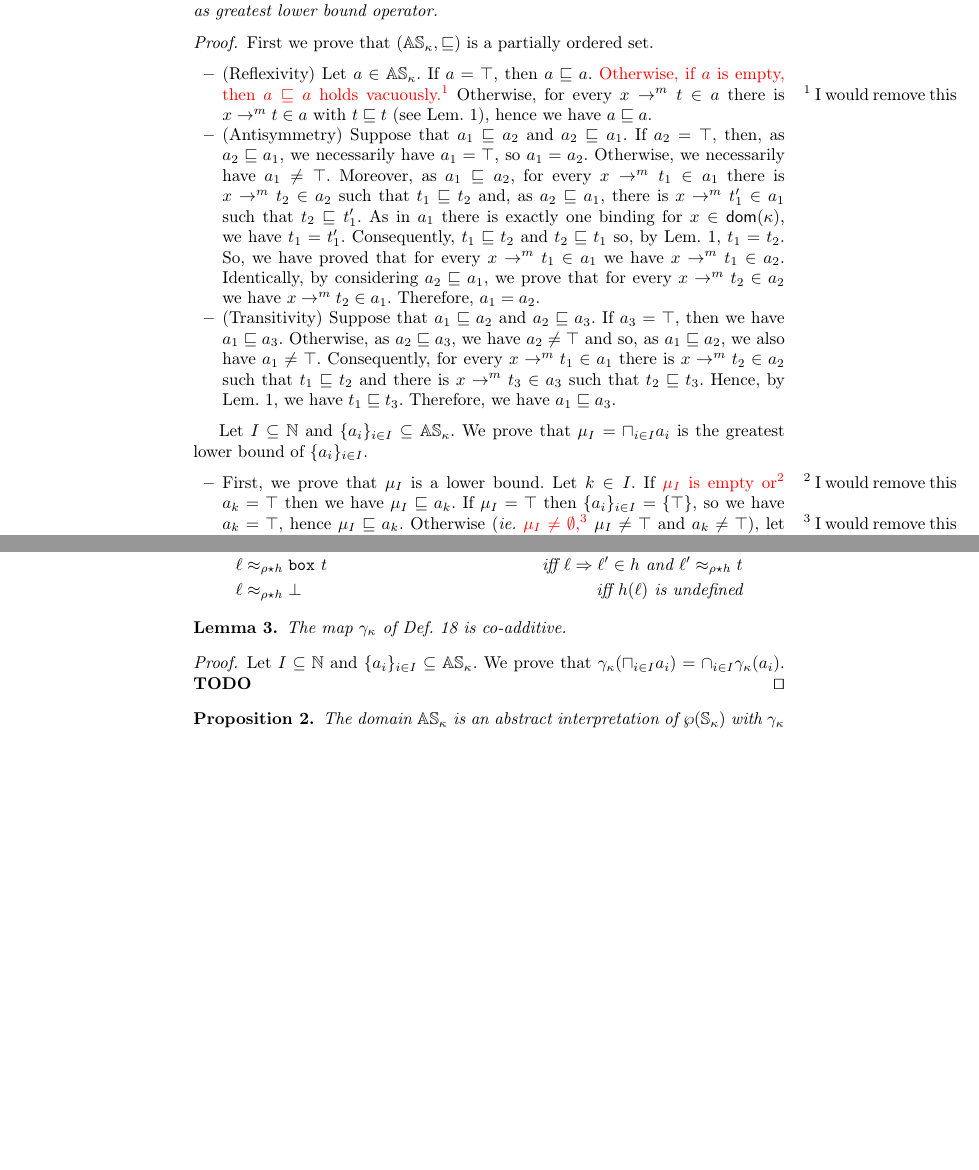
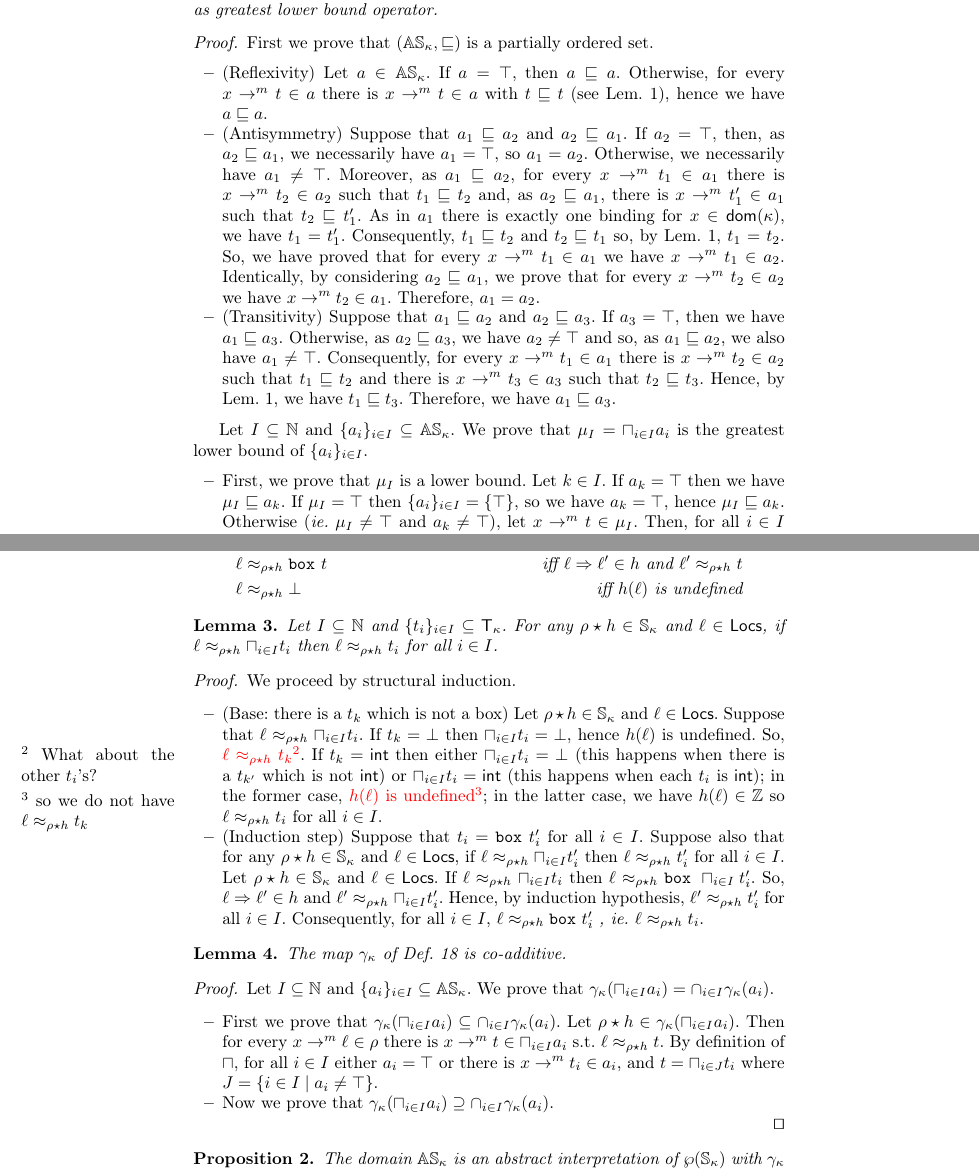
Before and after one commit to LedgerProject/safepkt_paper, a LaTeX thesis (000_rust.tex, which reads 030_abstract_semantics.tex): two parts of pages 13 and 14 of 14 before the commit and two parts of pages 13 and 14 of 15 after it, joined at a grey line, cut so that both start at the same text, the shorter picture padded with empty space. Compiled offline with pdfLaTeX.

Commit message:
Trying to prove co-additivity

```diff
--- a/030_abstract_semantics.tex
+++ b/030_abstract_semantics.tex
@@ -176,8 +178,8 @@
   \begin{itemize}
     \item (Reflexivity) Let $a\in\mathbb{AS}_\kappa$. If $a=\top$, then
       $a\sqsubseteq a$.
-      \issue{Otherwise, if $a$ is empty, then $a\sqsubseteq a$ holds
-      vacuously.}{I would remove this}
+      % \issue{Otherwise, if $a$ is empty, then $a\sqsubseteq a$ holds
+      % vacuously.}{I would remove this}
       Otherwise, for every $x\to^mt\in a$ there is $x\to^mt\in a$ with
     $t\sqsubseteq t$ (see Lem.~\ref{lemma:partial-order-types}), hence we have
     $a\sqsubseteq a$.
@@ -213,11 +215,12 @@
   \begin{itemize}
     \item First, we prove that $\mu_I$ is a lower bound.
       Let $k\in I$. If
-      \issue{$\mu_I$ is empty or}{I would remove this}
+      % \issue{$\mu_I$ is empty or}{I would remove this}
       $a_k=\top$ then we have
     $\mu_I \sqsubseteq a_k$. If $\mu_I = \top$ then $\{a_i\}_{i\in I}=\{\top\}$,
     so we have $a_k=\top$, hence $\mu_I \sqsubseteq a_k$.
-    Otherwise (\textit{ie.} \issue{$\mu_I\neq\emptyset$,}{I would remove this} $\mu_I\neq\top$ and
+    Otherwise (\textit{ie.} % \issue{$\mu_I\neq\emptyset$,}{I would remove this}
+    $\mu_I\neq\top$ and
     $a_k\neq\top$), let $x\to^m t\in \mu_I$. Then, for all $i\in I$ either
     $a_i=\top$ or there is a binding $x\to^m t_i$ in $a_i$, and we have
     $t = \sqcap_{i\in J}t_i$ where $J=\{i\in I\mid a_i\neq\top\}$. In particular,
@@ -267,13 +272,61 @@
   \end{align*}
 \end{definition}
 
+\begin{lemma}\label{lem:co-additive-type}
+  Let $I\subseteq\mathbb{N}$ and $\{t_i\}_{i\in I}\subseteq\mathsf{T}_\kappa$.
+  For any $\rho\star h\in\mathbb{S}_\kappa$ and $\ell\in\Locs$,
+  if $\ell\approx_{\rho\star h}\sqcap_{i\in I}t_i$ then
+  $\ell\approx_{\rho\star h}t_i$ for all $i\in I$.
+\end{lemma}
+\begin{proof}
+  We proceed by structural induction. % on $t = \sqcap_{i\in I}t_i$.
+  \begin{itemize}
+    \item (Base: there is a $t_k$ which is not a box)
+    Let $\rho\star h\in\mathbb{S}_\kappa$ and $\ell\in\Locs$.
+    Suppose that $\ell\approx_{\rho\star h}\sqcap_{i\in I}t_i$.
+    If $t_k=\bot$ then $\sqcap_{i\in I}t_i = \bot$, hence
+    $h(\ell)$ is undefined. So,
+    \issue{$\ell\approx_{\rho\star h}t_k$}{What about the other $t_i$'s?}.
+    If $t_k=\mathsf{int}$ then either $\sqcap_{i\in I}t_i = \bot$ (this happens
+    when there is a $t_{k'}$ which is not $\mathsf{int}$) or
+    $\sqcap_{i\in I}t_i = \mathsf{int}$ (this happens when each $t_i$ is
+    $\mathsf{int}$);
+    in the former case, \issue{$h(\ell)$ is undefined}{so we do not have $\ell\approx_{\rho\star h}t_k$};
+    in the latter case, we have $h(\ell)\in\mathbb{Z}$
+    so $\ell\approx_{\rho\star h}t_i$ for all $i\in I$.
+    %
+    \item (Induction step) Suppose that $t_i=\mathtt{box}\ t'_i$ for all
+    $i\in I$. Suppose also that for any
+    $\rho\star h\in\mathbb{S}_\kappa$ and $\ell\in\Locs$, if
+    $\ell\approx_{\rho\star h}\sqcap_{i\in I}t'_i$ then
+    $\ell\approx_{\rho\star h}t'_i$ for all $i\in I$.
+    Let $\rho\star h\in\mathbb{S}_\kappa$ and $\ell\in\Locs$.
+    If $\ell\approx_{\rho\star h}\sqcap_{i\in I}t_i$ then
+    $\ell\approx_{\rho\star h} \mathtt{box}\ \sqcap_{i\in I}t'_i$. So,
+    $\ell\Rightarrow\ell'\in h$ and $\ell'\approx_{\rho\star h}\sqcap_{i\in I}t'_i$.
+    Hence, by induction hypothesis, $\ell'\approx_{\rho\star h}t'_i$ for all $i\in I$.
+    Consequently, for all $i\in I$, $\ell\approx_{\rho\star h} \mathtt{box}\ t'_i$
+    \ie $\ell\approx_{\rho\star h} t_i$.
+  \end{itemize}
+\end{proof}
+
 \begin{lemma}\label{lem:co-additive}
   The map $\gamma_\kappa$ of Def.~\ref{def:concretization} is co-additive.
 \end{lemma}
 \begin{proof}
   Let $I\subseteq\mathbb{N}$ and $\{a_i\}_{i\in I}\subseteq\mathbb{AS}_\kappa$. We prove that
   $\gamma_\kappa(\sqcap_{i\in I}a_i)=\cap_{i\in I}\gamma_\kappa(a_i)$.
-  \textbf{TODO}
+  \begin{itemize}
+    \item First we prove that
+    $\gamma_\kappa(\sqcap_{i\in I}a_i)\subseteq\cap_{i\in I}\gamma_\kappa(a_i)$.
+    Let $\rho\star h\in\gamma_\kappa(\sqcap_{i\in I}a_i)$.
+    Then for every $x\to^m\ell\in\rho$ there is $x\to^m t\in \sqcap_{i\in I}a_i$ s.t.
+    $\ell\approx_{\rho\star h}t$. By definition of $\sqcap$, for all $i\in I$
+    either $a_i=\top$ or there is $x\to^m t_i\in a_i$, and
+    $t=\sqcap_{i\in J}t_i$ where $J=\{i\in I\mid a_i\neq\top\}$.
+    \item Now we prove that
+    $\gamma_\kappa(\sqcap_{i\in I}a_i)\supseteq\cap_{i\in I}\gamma_\kappa(a_i)$.
+  \end{itemize}
   \qed
 \end{proof}
 
```
Also changed, not shown: 030_abstract_semantics.tex (10 more changed lines).
